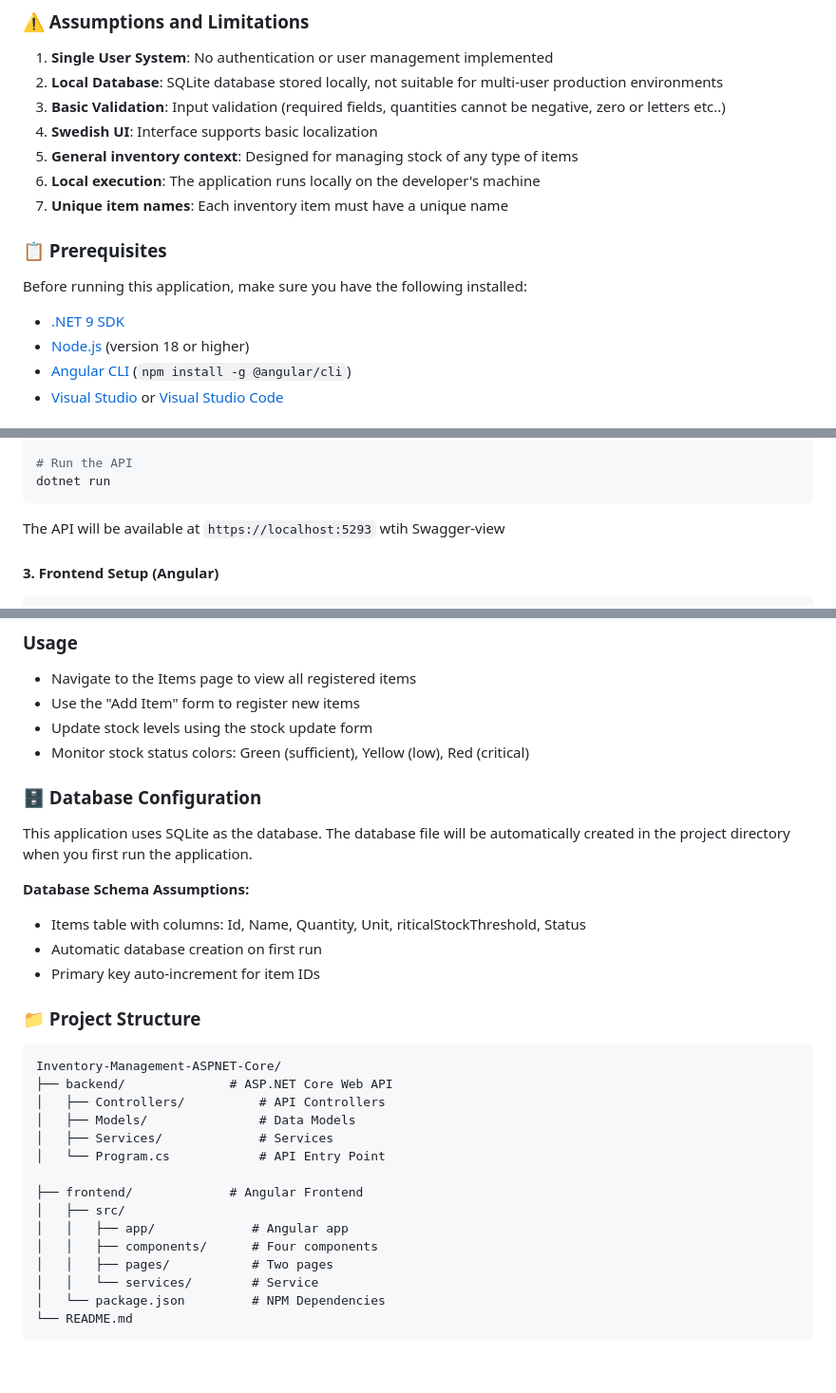
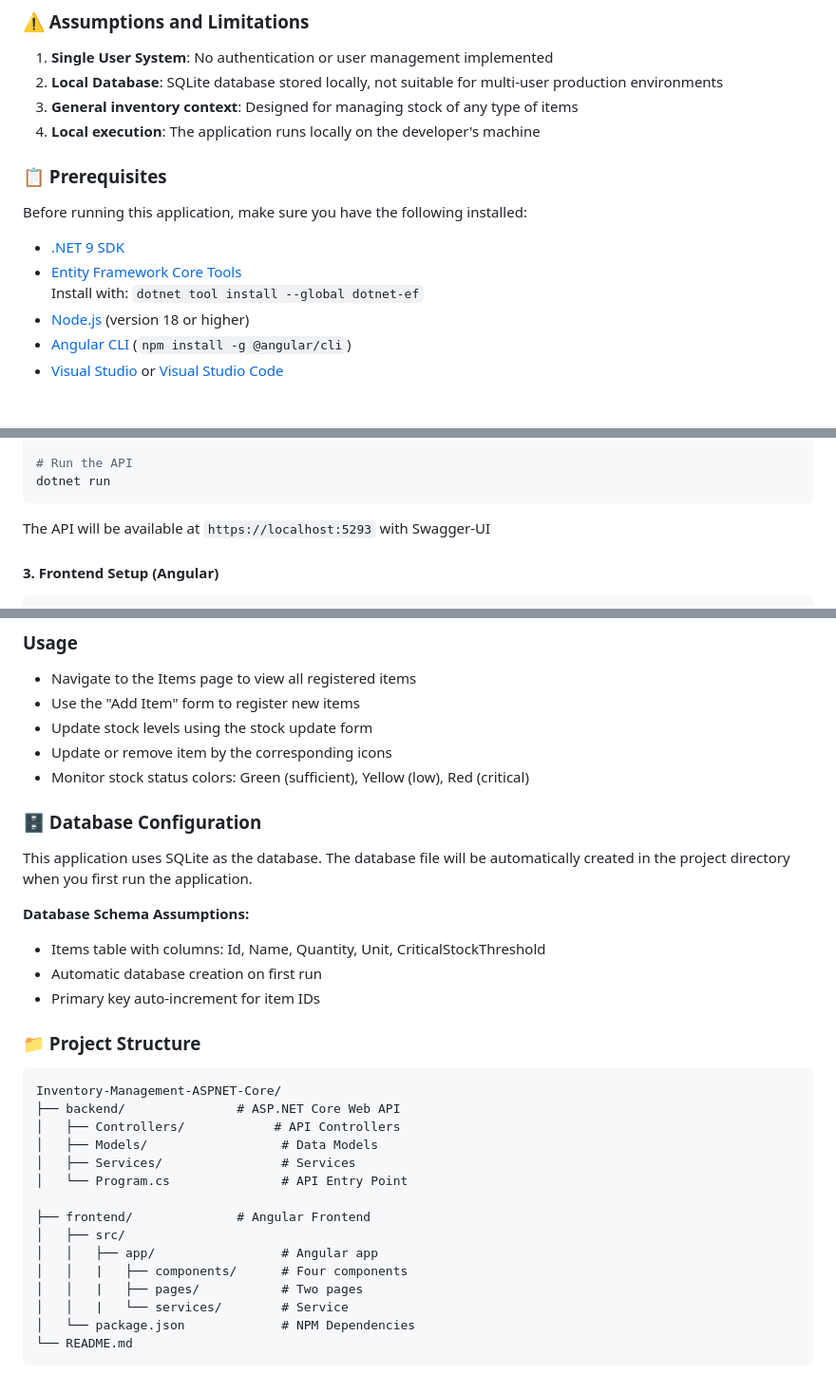
Before and after one commit to gozzde09/Inventory-Management-ASPNET-Core, a Markdown page: ReadMe.md, 3 parts joined by grey strips. Shown: that part at 95% size. Rendered like a GitHub page.

````diff
--- a/ReadMe.md
+++ b/ReadMe.md
@@ -43,17 +44,17 @@ https://github.com/user-attachments/assets/7aff56f1-3a08-47d1-90ab-63e6f2b1906a
 
 1. **Single User System**: No authentication or user management implemented
 2. **Local Database**: SQLite database stored locally, not suitable for multi-user production environments
-3. **Basic Validation**: Input validation (required fields, quantities cannot be negative, zero or letters etc..)
-4. **Swedish UI**: Interface supports basic localization
-5. **General inventory context**: Designed for managing stock of any type of items
-6. **Local execution**: The application runs locally on the developer's machine
-7. **Unique item names**: Each inventory item must have a unique name
+3. **General inventory context**: Designed for managing stock of any type of items
+4. **Local execution**: The application runs locally on the developer's machine
+
 
 ### 📋 Prerequisites
 
 Before running this application, make sure you have the following installed:
 
 - [.NET 9 SDK](https://dotnet.microsoft.com/download/dotnet/9.0)
+- [Entity Framework Core Tools](https://learn.microsoft.com/ef/core/cli/dotnet)
+  Install with: `dotnet tool install --global dotnet-ef`
 - [Node.js](https://nodejs.org/) (version 18 or higher)
 - [Angular CLI](https://angular.io/cli) (`npm install -g @angular/cli`)
 - [Visual Studio](https://visualstudio.microsoft.com/) or [Visual Studio Code](https://code.visualstudio.com/)
@@ -83,7 +84,7 @@ dotnet ef database update
 dotnet run
 ```
 
-The API will be available at `https://localhost:5293` wtih Swagger-view
+The API will be available at `https://localhost:5293` with Swagger-UI
 
 #### 3. Frontend Setup (Angular)
 
@@ -105,6 +106,7 @@ The Angular application will be available at `http://localhost:4200`
 - Navigate to the Items page to view all registered items
 - Use the "Add Item" form to register new items
 - Update stock levels using the stock update form
+- Update or remove item by the corresponding icons
 - Monitor stock status colors: Green (sufficient), Yellow (low), Red (critical)
 
 ### 🗄️ Database Configuration
@@ -113,7 +115,7 @@ This application uses SQLite as the database. The database file will be automati
 
 **Database Schema Assumptions:**
 
-- Items table with columns: Id, Name, Quantity, Unit, riticalStockThreshold, Status
+- Items table with columns: Id, Name, Quantity, Unit, CriticalStockThreshold
 - Automatic database creation on first run
 - Primary key auto-increment for item IDs
 
@@ -121,18 +123,18 @@ This application uses SQLite as the database. The database file will be automati
 
 ```
 Inventory-Management-ASPNET-Core/
-├── backend/              # ASP.NET Core Web API
-│   ├── Controllers/          # API Controllers
-│   ├── Models/               # Data Models
-│   ├── Services/             # Services
-│   └── Program.cs            # API Entry Point
+├── backend/               # ASP.NET Core Web API
+│   ├── Controllers/            # API Controllers
+│   ├── Models/                  # Data Models
+│   ├── Services/                # Services
+│   └── Program.cs               # API Entry Point
 
-├── frontend/             # Angular Frontend
+├── frontend/              # Angular Frontend
 │   ├── src/
-│   │   ├── app/             # Angular app
-│   │   ├── components/      # Four components
-│   │   ├── pages/           # Two pages
-│   │   └── services/        # Service
-│   └── package.json         # NPM Dependencies
+│   │   ├── app/                 # Angular app
+│   │   |   ├── components/      # Four components
+│   │   |   ├── pages/           # Two pages
+│   │   |   └── services/        # Service
+│   └── package.json             # NPM Dependencies
 └── README.md
 ```
````
Also changed, not shown: other parts of ReadMe.md (+1 -0 lines).
